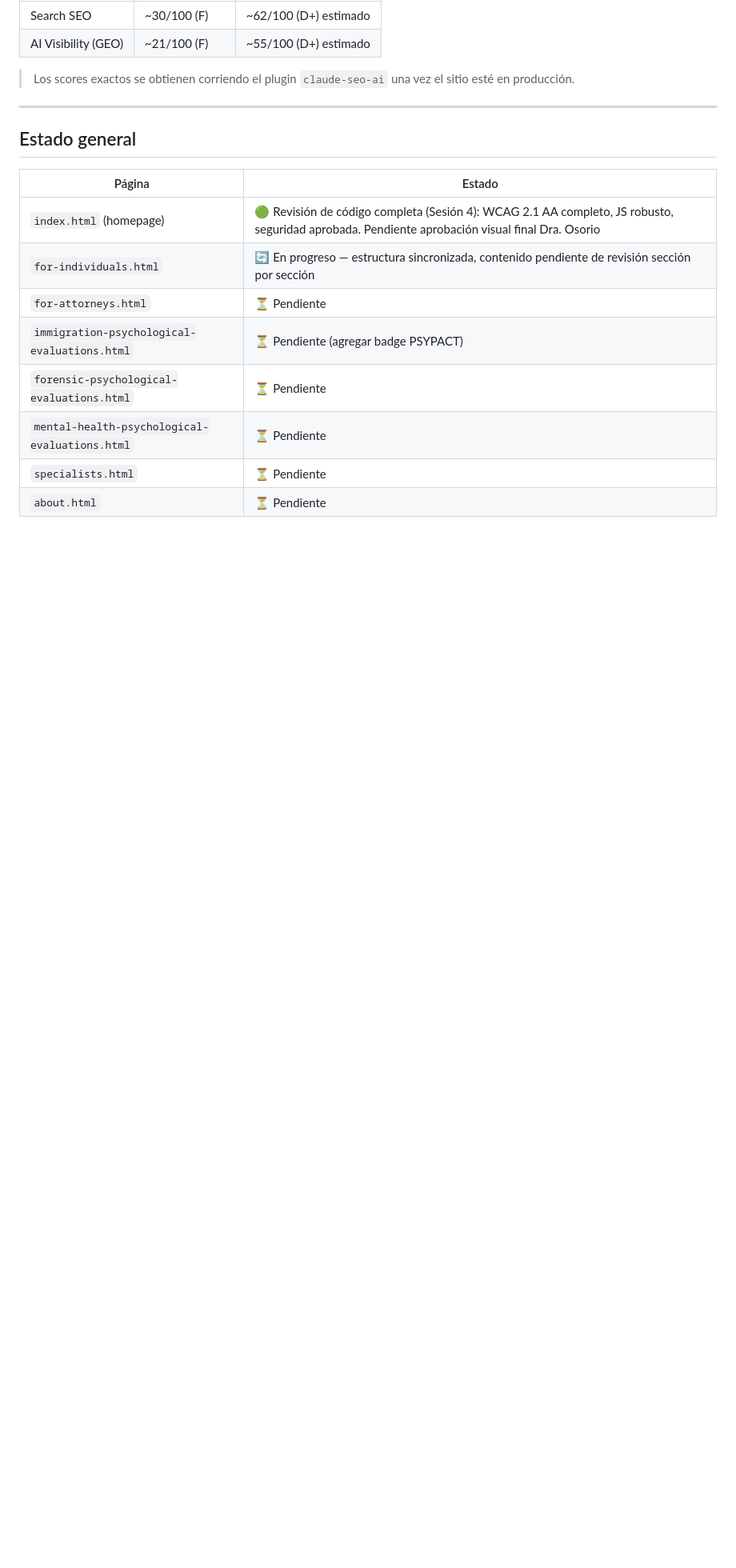
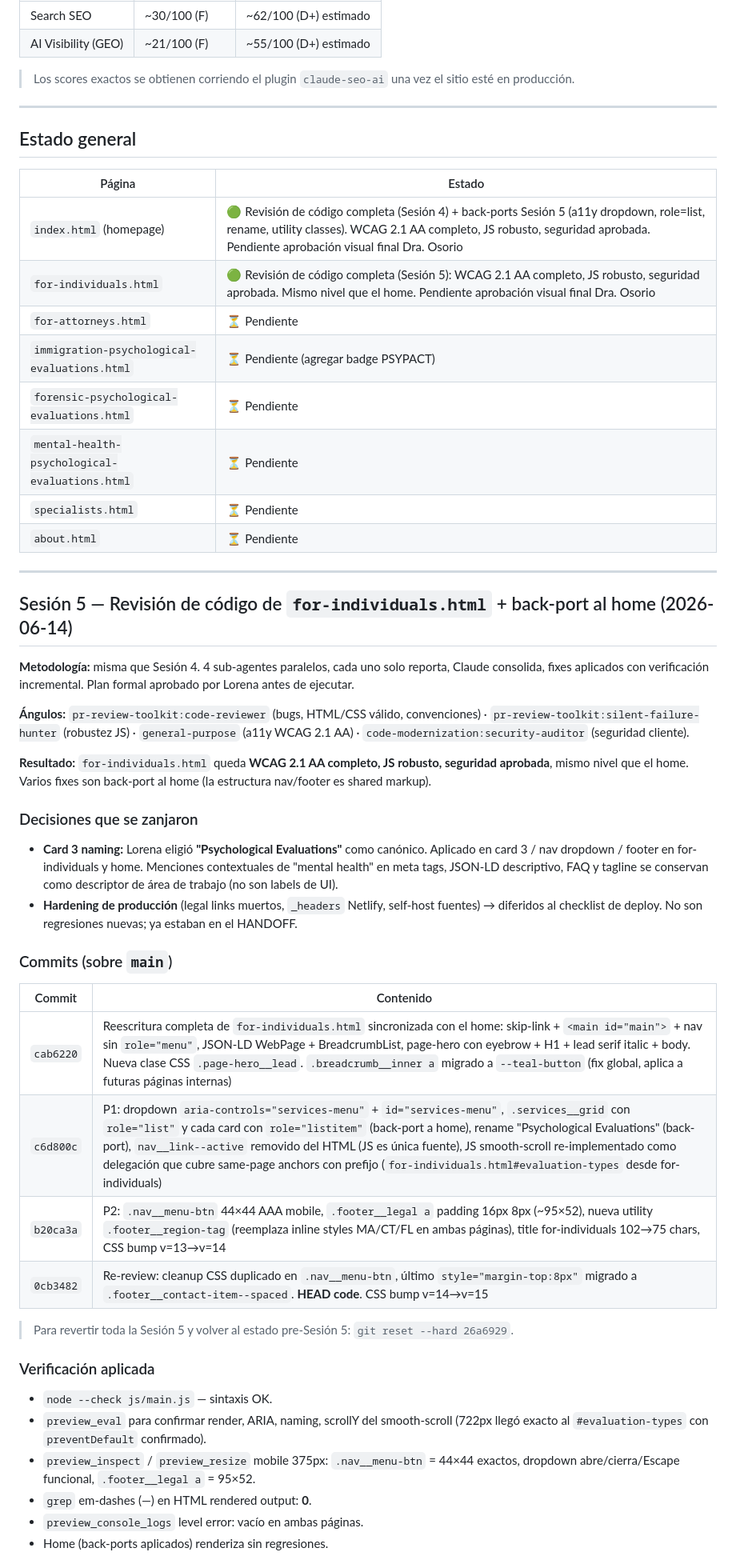
Before and after one commit to lilianlorenaruiz-commits/Dr.-Osorio, a Markdown page: HANDOFF-2026-06-07.md, the part around one of its changes. Shown at 80% size. GitHub-like rendering; blank space fills up the shorter version.

```diff
--- a/HANDOFF-2026-06-07.md
+++ b/HANDOFF-2026-06-07.md
@@ -23,11 +23,47 @@
 
 | Página | Estado |
 |---|---|
-| `index.html` (homepage) | 🟢 Revisión de código completa (Sesión 4): WCAG 2.1 AA completo, JS robusto, seguridad aprobada. Pendiente aprobación visual final Dra. Osorio |
-| `for-individuals.html` | 🔄 En progreso — estructura sincronizada, contenido pendiente de revisión sección por sección |
+| `index.html` (homepage) | 🟢 Revisión de código completa (Sesión 4) + back-ports Sesión 5 (a11y dropdown, role=list, rename, utility classes). WCAG 2.1 AA completo, JS robusto, seguridad aprobada. Pendiente aprobación visual final Dra. Osorio |
+| `for-individuals.html` | 🟢 Revisión de código completa (Sesión 5): WCAG 2.1 AA completo, JS robusto, seguridad aprobada. Mismo nivel que el home. Pendiente aprobación visual final Dra. Osorio |
 | `for-attorneys.html` | ⏳ Pendiente |
 | `immigration-psychological-evaluations.html` | ⏳ Pendiente (agregar badge PSYPACT) |
 | `forensic-psychological-evaluations.html` | ⏳ Pendiente |
 | `mental-health-psychological-evaluations.html` | ⏳ Pendiente |
 | `specialists.html` | ⏳ Pendiente |
 | `about.html` | ⏳ Pendiente |
+
+---
+
+## Sesión 5 — Revisión de código de `for-individuals.html` + back-port al home (2026-06-14)
+
+**Metodología:** misma que Sesión 4. 4 sub-agentes paralelos, cada uno solo reporta, Claude consolida, fixes aplicados con verificación incremental. Plan formal aprobado por Lorena antes de ejecutar.
+
+**Ángulos:** `pr-review-toolkit:code-reviewer` (bugs, HTML/CSS válido, convenciones) · `pr-review-toolkit:silent-failure-hunter` (robustez JS) · `general-purpose` (a11y WCAG 2.1 AA) · `code-modernization:security-auditor` (seguridad cliente).
+
+**Resultado:** `for-individuals.html` queda **WCAG 2.1 AA completo, JS robusto, seguridad aprobada**, mismo nivel que el home. Varios fixes son back-port al home (la estructura nav/footer es shared markup).
+
+### Decisiones que se zanjaron
+
+- **Card 3 naming:** Lorena eligió **"Psychological Evaluations"** como canónico. Aplicado en card 3 / nav dropdown / footer en for-individuals y home. Menciones contextuales de "mental health" en meta tags, JSON-LD descriptivo, FAQ y tagline se conservan como descriptor de área de trabajo (no son labels de UI).
+- **Hardening de producción** (legal links muertos, `_headers` Netlify, self-host fuentes) → diferidos al checklist de deploy. No son regresiones nuevas; ya estaban en el HANDOFF.
+
+### Commits (sobre `main`)
+
+| Commit | Contenido |
+|---|---|
+| `cab6220` | Reescritura completa de `for-individuals.html` sincronizada con el home: skip-link + `<main id="main">` + nav sin `role="menu"`, JSON-LD WebPage + BreadcrumbList, page-hero con eyebrow + H1 + lead serif italic + body. Nueva clase CSS `.page-hero__lead`. `.breadcrumb__inner a` migrado a `--teal-button` (fix global, aplica a futuras páginas internas) |
+| `c6d800c` | P1: dropdown `aria-controls="services-menu"` + `id="services-menu"`, `.services__grid` con `role="list"` y cada card con `role="listitem"` (back-port a home), rename "Psychological Evaluations" (back-port), `nav__link--active` removido del HTML (JS es única fuente), JS smooth-scroll re-implementado como delegación que cubre same-page anchors con prefijo (`for-individuals.html#evaluation-types` desde for-individuals) |
+| `b20ca3a` | P2: `.nav__menu-btn` 44×44 AAA mobile, `.footer__legal a` padding 16px 8px (~95×52), nueva utility `.footer__region-tag` (reemplaza inline styles MA/CT/FL en ambas páginas), title for-individuals 102→75 chars, CSS bump v=13→v=14 |
+| `0cb3482` | Re-review: cleanup CSS duplicado en `.nav__menu-btn`, último `style="margin-top:8px"` migrado a `.footer__contact-item--spaced`. **HEAD code**. CSS bump v=14→v=15 |
+
+> Para revertir toda la Sesión 5 y volver al estado pre-Sesión 5: `git reset --hard 26a6929`.
+
+### Verificación aplicada
+
+- `node --check js/main.js` — sintaxis OK.
+- `preview_eval` para confirmar render, ARIA, naming, scrollY del smooth-scroll (722px llegó exacto al `#evaluation-types` con `preventDefault` confirmado).
+- `preview_inspect` / `preview_resize` mobile 375px: `.nav__menu-btn` = 44×44 exactos, dropdown abre/cierra/Escape funcional, `.footer__legal a` = 95×52.
+- `grep` em-dashes (—) en HTML rendered output: **0**.
+- `preview_console_logs` level error: vacío en ambas páginas.
+- Home (back-ports aplicados) renderiza sin regresiones.
+
```
Also changed, not shown: other parts of HANDOFF-2026-06-07.md (+32 -3 lines).
